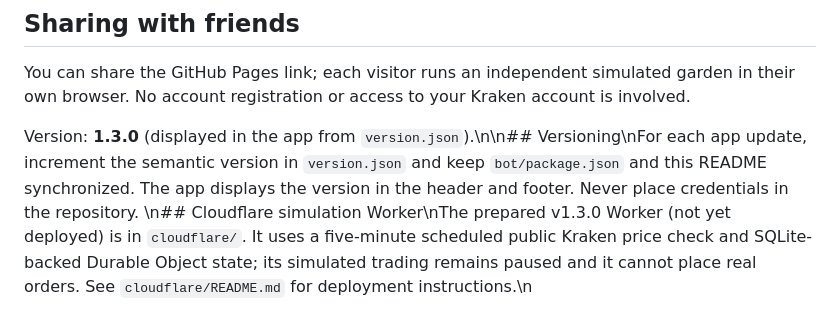
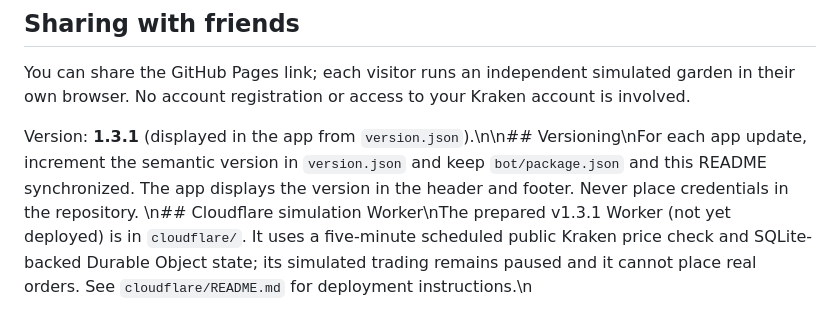
Before and after one commit to gunpowderstudios/bitcoin-grower, a Markdown page: README.md, the part around the change. Drawn GitHub-style.

Commit message:
Fix test import and bump Bitcoin Grower v1.3.1: README.md

```diff
--- a/README.md
+++ b/README.md
@@ -31,5 +31,5 @@ Never put API keys into a public GitHub repository, browser JavaScript, a screen
 ## Sharing with friends
 You can share the GitHub Pages link; each visitor runs an independent simulated garden in their own browser. No account registration or access to your Kraken account is involved.
 
-Version: **1.3.0** (displayed in the app from `version.json`).\n\n## Versioning\nFor each app update, increment the semantic version in `version.json` and keep `bot/package.json` and this README synchronized. The app displays the version in the header and footer. Never place credentials in the repository.
-\n## Cloudflare simulation Worker\nThe prepared v1.3.0 Worker (not yet deployed) is in `cloudflare/`. It uses a five-minute scheduled public Kraken price check and SQLite-backed Durable Object state; its simulated trading remains paused and it cannot place real orders. See `cloudflare/README.md` for deployment instructions.\n
+Version: **1.3.1** (displayed in the app from `version.json`).\n\n## Versioning\nFor each app update, increment the semantic version in `version.json` and keep `bot/package.json` and this README synchronized. The app displays the version in the header and footer. Never place credentials in the repository.
+\n## Cloudflare simulation Worker\nThe prepared v1.3.1 Worker (not yet deployed) is in `cloudflare/`. It uses a five-minute scheduled public Kraken price check and SQLite-backed Durable Object state; its simulated trading remains paused and it cannot place real orders. See `cloudflare/README.md` for deployment instructions.\n
```
